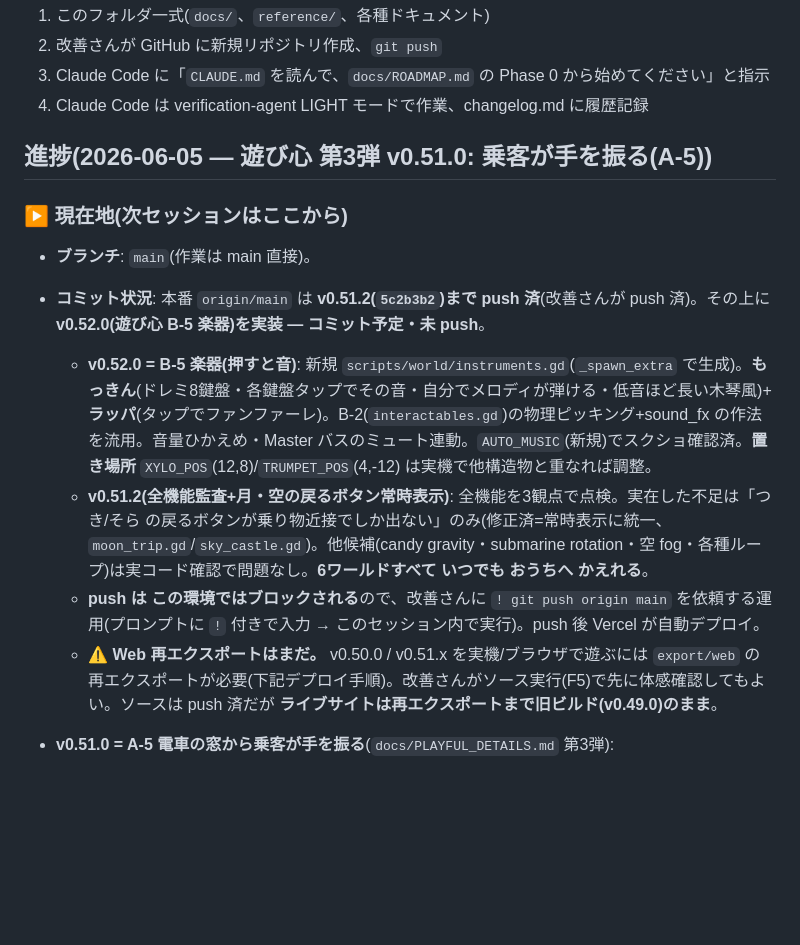
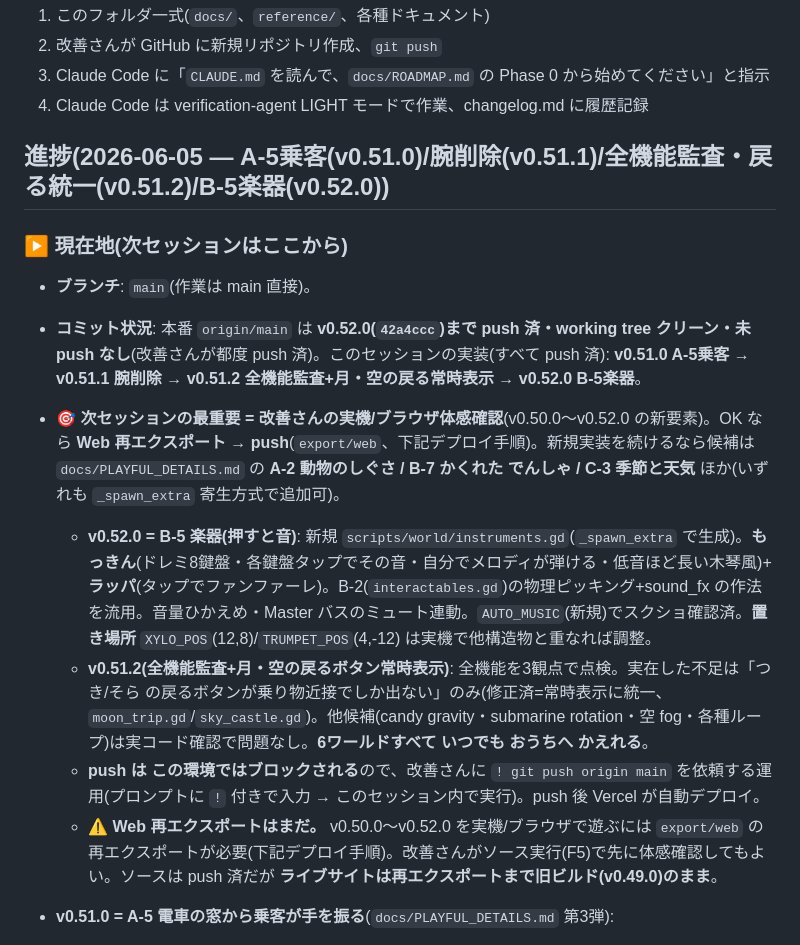
Before and after one commit to fanxingjudao-boop/shinkansen-world-godot, a Markdown page: docs/HANDOFF.md, the part around the change. Rendered like a GitHub page; blank space fills up the shorter version.

Commit message:
引き継ぎ更新: 現在地を最新化(v0.52.0まで push 済・次セッションの起点を明記)
このセッションの実装(A-5乗客/腕削除/全機能監査・戻る統一/B-5楽器)は
すべてコミット・push 済。working tree クリーン。次セッションの最重要は
改善さんの実機体感確認(v0.50.0〜v0.52.0)→OKならWeb再エクスポート→push。

Co-Authored-By: Claude Opus 4.8 (1M context) <noreply@anthropic.com>

```diff
--- a/docs/HANDOFF.md
+++ b/docs/HANDOFF.md
@@ -159,16 +159,17 @@ Claude Code に以下を渡せれば引き継ぎ完了:
 3. Claude Code に「`CLAUDE.md` を読んで、`docs/ROADMAP.md` の Phase 0 から始めてください」と指示
 4. Claude Code は verification-agent LIGHT モードで作業、changelog.md に履歴記録
 
-## 進捗(2026-06-05 — 遊び心 第3弾 v0.51.0: 乗客が手を振る(A-5))
+## 進捗(2026-06-05 — A-5乗客(v0.51.0)/腕削除(v0.51.1)/全機能監査・戻る統一(v0.51.2)/B-5楽器(v0.52.0))
 
 ### ▶ 現在地(次セッションはここから)
 
 - **ブランチ**: `main`(作業は main 直接)。
-- **コミット状況**: 本番 `origin/main` は **v0.51.2(`5c2b3b2`)まで push 済**(改善さんが push 済)。その上に **v0.52.0(遊び心 B-5 楽器)を実装 — コミット予定・未 push**。
+- **コミット状況**: 本番 `origin/main` は **v0.52.0(`42a4ccc`)まで push 済・working tree クリーン・未 push なし**(改善さんが都度 push 済)。このセッションの実装(すべて push 済): **v0.51.0 A-5乗客 → v0.51.1 腕削除 → v0.51.2 全機能監査+月・空の戻る常時表示 → v0.52.0 B-5楽器**。
+- **🎯 次セッションの最重要 = 改善さんの実機/ブラウザ体感確認**(v0.50.0〜v0.52.0 の新要素)。OK なら **Web 再エクスポート → push**(`export/web`、下記デプロイ手順)。新規実装を続けるなら候補は `docs/PLAYFUL_DETAILS.md` の **A-2 動物のしぐさ / B-7 かくれた でんしゃ / C-3 季節と天気** ほか(いずれも `_spawn_extra` 寄生方式で追加可)。
   - **v0.52.0 = B-5 楽器(押すと音)**: 新規 `scripts/world/instruments.gd`(`_spawn_extra` で生成)。**もっきん**(ドレミ8鍵盤・各鍵盤タップでその音・自分でメロディが弾ける・低音ほど長い木琴風)+ **ラッパ**(タップでファンファーレ)。B-2(`interactables.gd`)の物理ピッキング+sound_fx の作法を流用。音量ひかえめ・Master バスのミュート連動。`AUTO_MUSIC`(新規)でスクショ確認済。**置き場所** `XYLO_POS`(12,8)/`TRUMPET_POS`(4,-12) は実機で他構造物と重なれば調整。
   - **v0.51.2(全機能監査+月・空の戻るボタン常時表示)**: 全機能を3観点で点検。実在した不足は「つき/そら の戻るボタンが乗り物近接でしか出ない」のみ(修正済=常時表示に統一、`moon_trip.gd`/`sky_castle.gd`)。他候補(candy gravity・submarine rotation・空 fog・各種ループ)は実コード確認で問題なし。**6ワールドすべて いつでも おうちへ かえれる**。
   - **push は この環境ではブロックされる**ので、改善さんに `! git push origin main` を依頼する運用(プロンプトに `!` 付きで入力 → このセッション内で実行)。push 後 Vercel が自動デプロイ。
-  - **⚠️ Web 再エクスポートはまだ。** v0.50.0 / v0.51.x を実機/ブラウザで遊ぶには `export/web` の再エクスポートが必要(下記デプロイ手順)。改善さんがソース実行(F5)で先に体感確認してもよい。ソースは push 済だが **ライブサイトは再エクスポートまで旧ビルド(v0.49.0)のまま**。
+  - **⚠️ Web 再エクスポートはまだ。** v0.50.0〜v0.52.0 を実機/ブラウザで遊ぶには `export/web` の再エクスポートが必要(下記デプロイ手順)。改善さんがソース実行(F5)で先に体感確認してもよい。ソースは push 済だが **ライブサイトは再エクスポートまで旧ビルド(v0.49.0)のまま**。
 
 - **v0.51.0 = A-5 電車の窓から乗客が手を振る**(`docs/PLAYFUL_DETAILS.md` 第3弾):
   - `scripts/entities/train.gd` に乗客を追加。**静止乗客=車両ごと MultiMesh**(1つおきの窓×両側・110m 距離カリング `_update_passenger_cull`)、**挨拶する乗客=各車両 1 人の実ノード**(胴体のみ、`_wavers`)。公開 `wave_passengers()` が **ぴょこっと上下バウンス**(`animal.wave_back` のやさしい動き)+ ♥(`animal._pop_heart` 流用)。`_wave_cooldown=3.5s`・遠景(>110m)はスキップ。顔なし・真っ黒なし・**音なし**(やさしい音厳守)。**⚠️ v0.51.1 で「腕」を削除**(改善さんフィードバック=細い腕が幼児に怖い)。腕の見た目は今後も復活させない。
```
